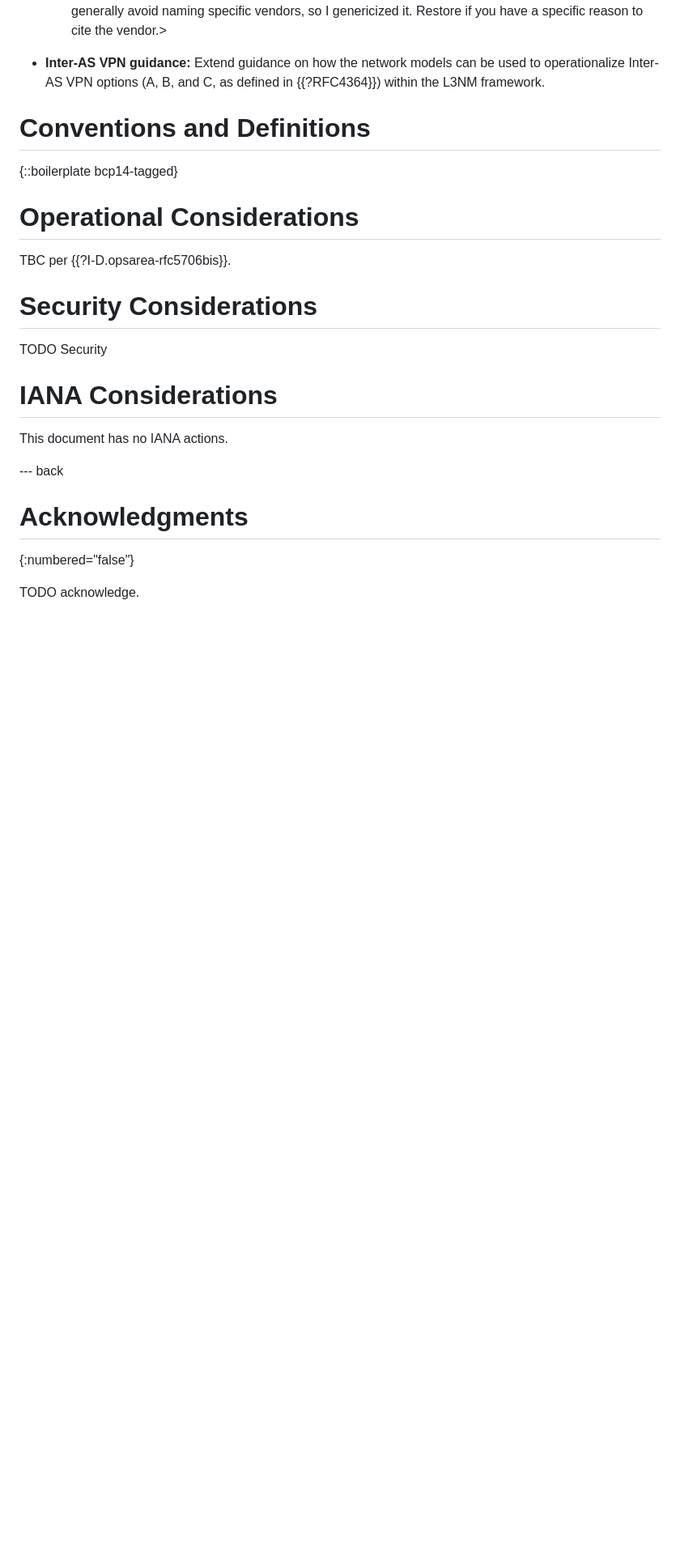
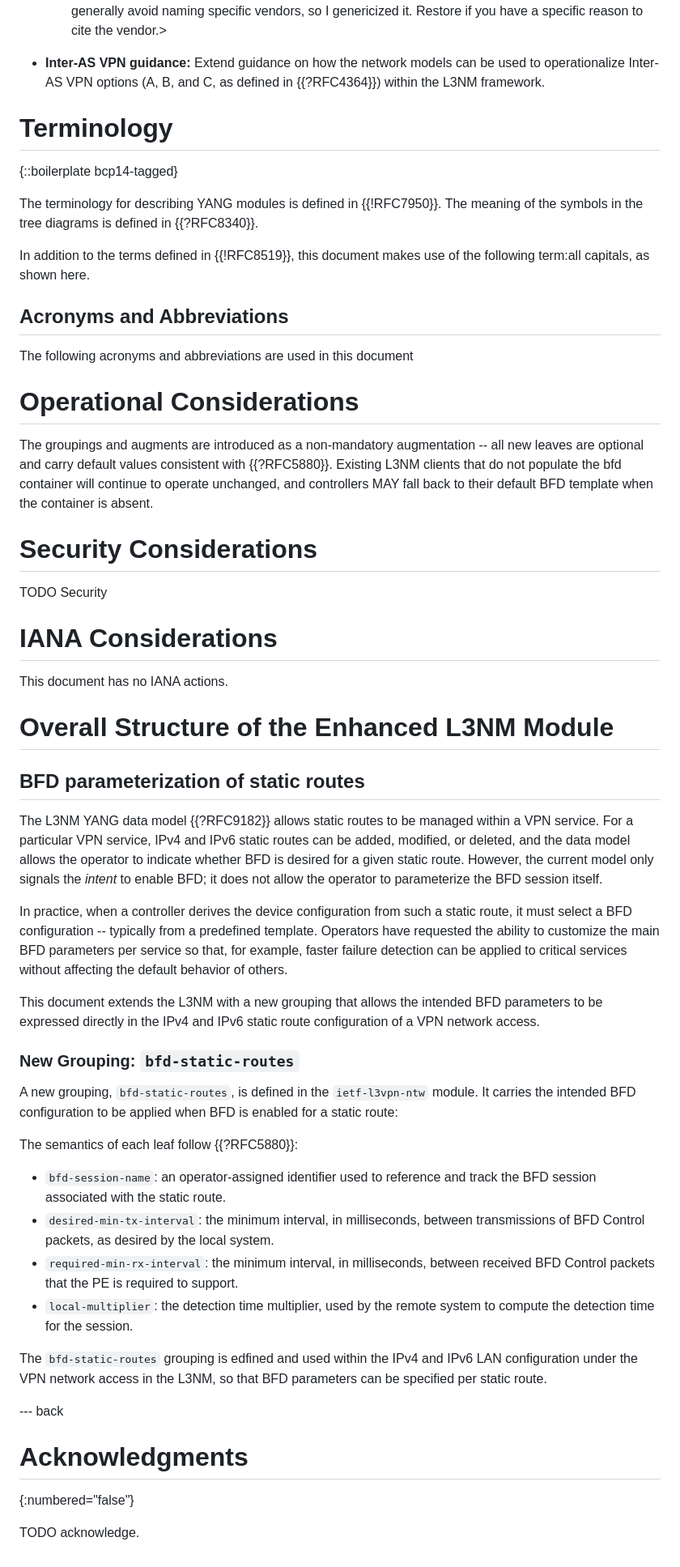
Before and after one commit to sbarguil/LxNM-Updates, a Markdown page: draft-bg-onsen-l3sm-l3nm-bis.md, the part around one of its changes. Shown at 81% size. Rendered like a GitHub page; blank space fills up the shorter version.

Commit message:
update BFD description

```diff
--- a/draft-bg-onsen-l3sm-l3nm-bis.md
+++ b/draft-bg-onsen-l3sm-l3nm-bis.md
@@ -119,23 +119,86 @@ informative:
      models can be used to operationalize Inter-AS VPN options (A, B,
      and C, as defined in {{?RFC4364}}) within the L3NM framework.
 
+# Terminology
 
-# Conventions and Definitions
+   {::boilerplate bcp14-tagged}
 
-{::boilerplate bcp14-tagged}
+   The terminology for describing YANG modules is defined in
+   {{!RFC7950}}.
+   The meaning of the symbols in the tree diagrams is defined in
+   {{?RFC8340}}.
+
+   In addition to the terms defined in {{!RFC8519}}, this document makes use of the following term:all capitals, as shown here.
+
+## Acronyms and Abbreviations
+
+   The following acronyms and abbreviations are used in this document
+
 
 # Operational Considerations
 
-TBC per {{?I-D.opsarea-rfc5706bis}}.
+   The groupings and augments are introduced as a non-mandatory
+   augmentation -- all new leaves are optional and carry default values
+   consistent with {{?RFC5880}}. Existing L3NM clients that do not
+   populate the bfd container will continue to operate unchanged, and
+   controllers MAY fall back to their default BFD template when the
+   container is absent.
 
 # Security Considerations
 
 TODO Security
 
-
 # IANA Considerations
 
 This document has no IANA actions.
+
+# Overall Structure of the Enhanced L3NM Module
+
+## BFD parameterization of static routes
+
+   The L3NM YANG data model {{?RFC9182}} allows static routes to be
+   managed within a VPN service. For a particular VPN service, IPv4
+   and IPv6 static routes can be added, modified, or deleted, and the
+   data model allows the operator to indicate whether BFD is desired
+   for a given static route. However, the current model only signals
+   the *intent* to enable BFD; it does not allow the operator to
+   parameterize the BFD session itself.
+
+   In practice, when a controller derives the device configuration
+   from such a static route, it must select a BFD configuration --
+   typically from a predefined template. Operators have requested the
+   ability to customize the main BFD parameters per service so that,
+   for example, faster failure detection can be applied to critical
+   services without affecting the default behavior of others.
+
+   This document extends the L3NM with a new grouping that allows the
+   intended BFD parameters to be expressed directly in the IPv4 and
+   IPv6 static route configuration of a VPN network access.
+
+### New Grouping: `bfd-static-routes`
+
+   A new grouping, `bfd-static-routes`, is defined in the
+   `ietf-l3vpn-ntw` module. It carries the intended BFD configuration
+   to be applied when BFD is enabled for a static route:
+
+
+   The semantics of each leaf follow {{?RFC5880}}:
+
+   * `bfd-session-name`: an operator-assigned identifier used to
+     reference and track the BFD session associated with the static
+     route.
+   * `desired-min-tx-interval`: the minimum interval, in
+     milliseconds, between transmissions of BFD Control packets, as
+     desired by the local system.
+   * `required-min-rx-interval`: the minimum interval, in
+     milliseconds, between received BFD Control packets that the PE
+     is required to support.
+   * `local-multiplier`: the detection time multiplier, used by the
+     remote system to compute the detection time for the session.
+
+   The `bfd-static-routes` grouping is edfined and used within the IPv4 and
+   IPv6 LAN configuration under the VPN network access in the L3NM,
+   so that BFD parameters can be specified per static route.
 
 
 --- back
```
Also changed, not shown: other parts of draft-bg-onsen-l3sm-l3nm-bis.md (+2 -2 lines).
